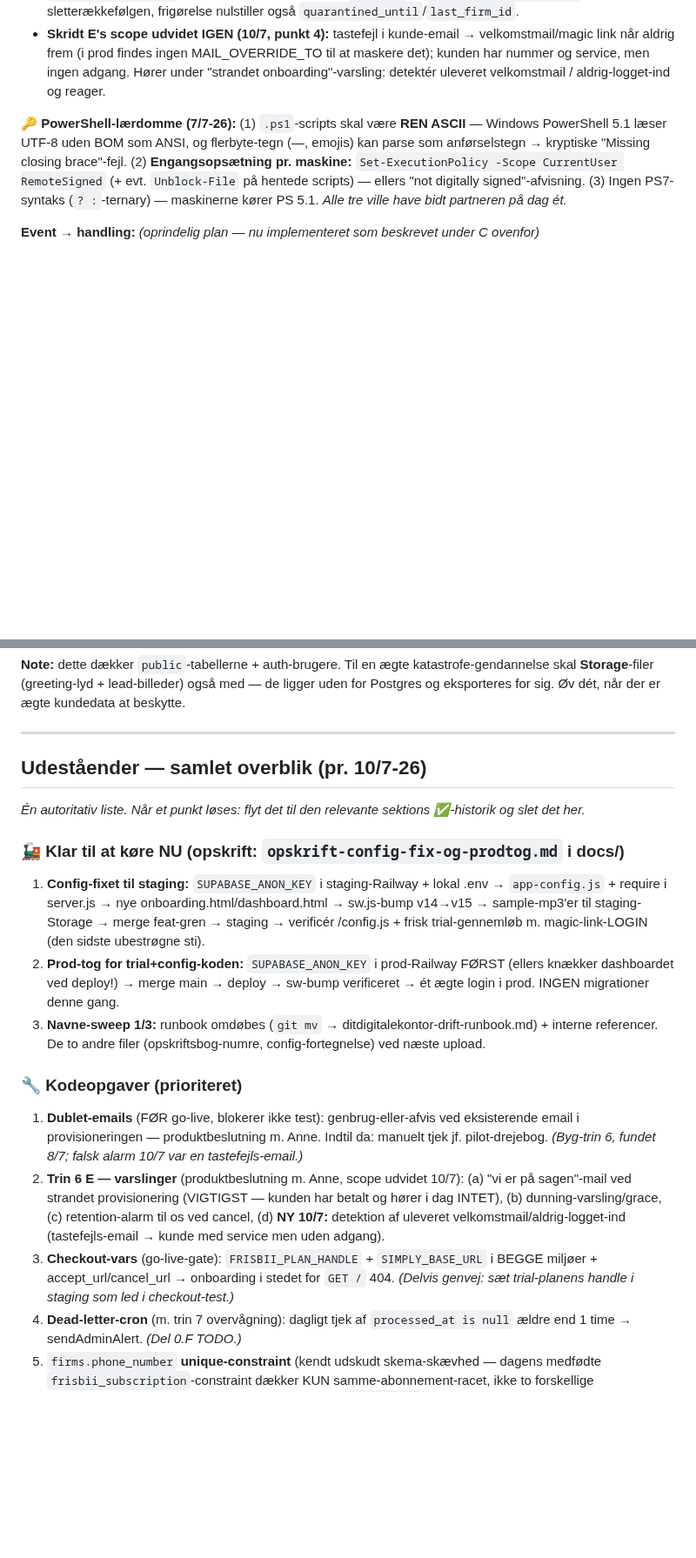
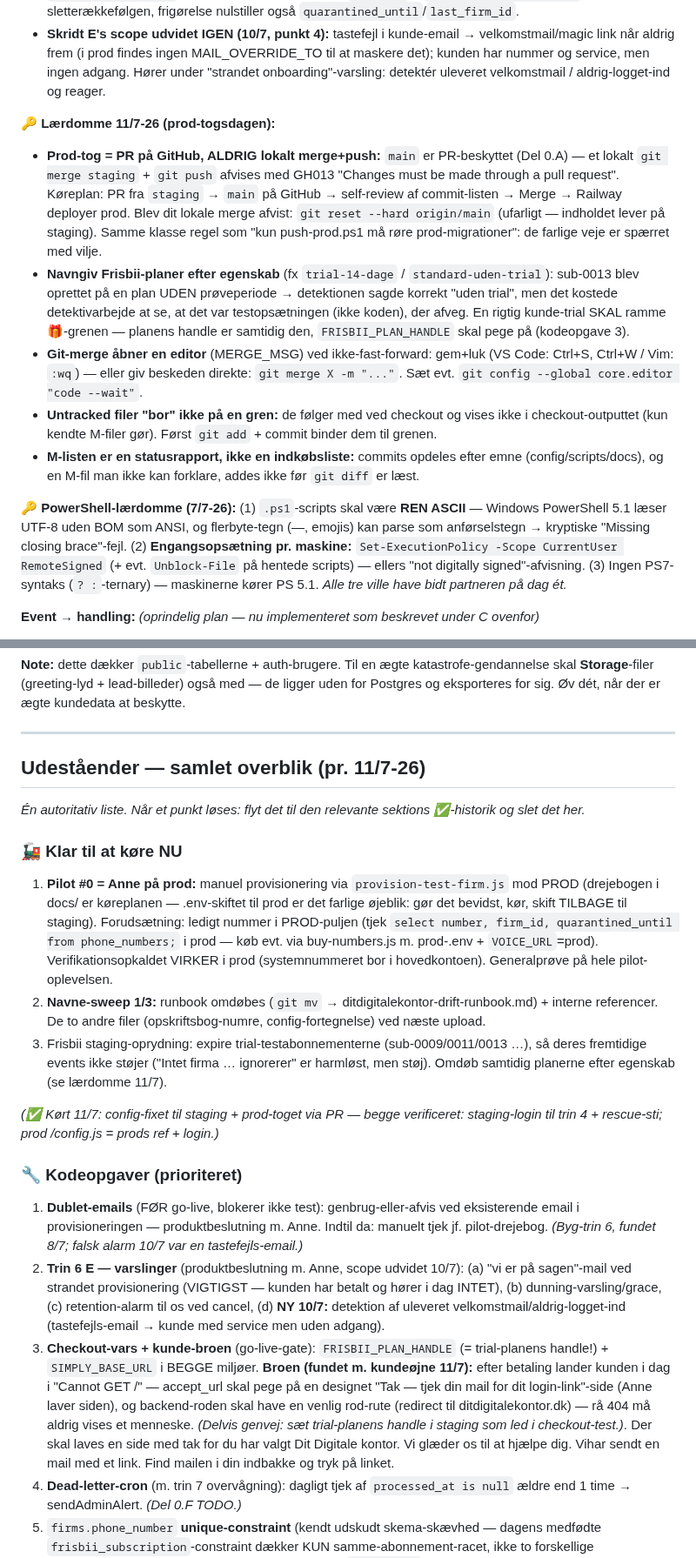
Before and after one commit to AnneAnn-dev/sms-backend, a Markdown page: docs/lommekontor-drift-runbook.md, 2 parts joined by grey strips. Shown at 87% size. GitHub-like rendering; blank space fills up the shorter version.

Commit message:
docs: primer + runbook ajourfoert pr. 11/7

```diff
--- a/docs/lommekontor-drift-runbook.md
+++ b/docs/lommekontor-drift-runbook.md
@@ -214,6 +216,13 @@ De tre huskeregler, når du sætter det: enkelte anførselstegn (dobbelte lader
 - **Env-var-navnedrift:** lokal `.env` sagde `TWILIO_PHONE_NUMBER`, Railway/koden siger `TWILIO_SYSTEM_NUMBER` → scriptenes systemnummer-vagt kørte stumt slået fra. Omdøbt lokalt; overvej check-env.js-validering af nøglen.
 - **`reset-test-data.js` opdateret** til trin 6-skemaet: `messages` + `frisbii_webhook_events` i sletterækkefølgen, frigørelse nulstiller også `quarantined_until`/`last_firm_id`.
 - **Skridt E's scope udvidet IGEN (10/7, punkt 4):** tastefejl i kunde-email → velkomstmail/magic link når aldrig frem (i prod findes ingen MAIL_OVERRIDE_TO til at maskere det); kunden har nummer og service, men ingen adgang. Hører under "strandet onboarding"-varsling: detektér uleveret velkomstmail / aldrig-logget-ind og reager.
+
+🔑 **Lærdomme 11/7-26 (prod-togsdagen):**
+- **Prod-tog = PR på GitHub, ALDRIG lokalt merge+push:** `main` er PR-beskyttet (Del 0.A) — et lokalt `git merge staging` + `git push` afvises med GH013 "Changes must be made through a pull request". Køreplan: PR fra `staging` → `main` på GitHub → self-review af commit-listen → Merge → Railway deployer prod. Blev dit lokale merge afvist: `git reset --hard origin/main` (ufarligt — indholdet lever på staging). Samme klasse regel som "kun push-prod.ps1 må røre prod-migrationer": de farlige veje er spærret med vilje.
+- **Navngiv Frisbii-planer efter egenskab** (fx `trial-14-dage` / `standard-uden-trial`): sub-0013 blev oprettet på en plan UDEN prøveperiode → detektionen sagde korrekt "uden trial", men det kostede detektivarbejde at se, at det var testopsætningen (ikke koden), der afveg. En rigtig kunde-trial SKAL ramme 🎁-grenen — planens handle er samtidig den, `FRISBII_PLAN_HANDLE` skal pege på (kodeopgave 3).
+- **Git-merge åbner en editor** (MERGE_MSG) ved ikke-fast-forward: gem+luk (VS Code: Ctrl+S, Ctrl+W / Vim: `:wq`) — eller giv beskeden direkte: `git merge X -m "..."`. Sæt evt. `git config --global core.editor "code --wait"`.
+- **Untracked filer "bor" ikke på en gren:** de følger med ved checkout og vises ikke i checkout-outputtet (kun kendte M-filer gør). Først `git add` + commit binder dem til grenen.
+- **M-listen er en statusrapport, ikke en indkøbsliste:** commits opdeles efter emne (config/scripts/docs), og en M-fil man ikke kan forklare, addes ikke før `git diff` er læst.
 
 🔑 **PowerShell-lærdomme (7/7-26):** (1) `.ps1`-scripts skal være **REN ASCII** — Windows PowerShell 5.1 læser UTF-8 uden BOM som ANSI, og flerbyte-tegn (—, emojis) kan parse som anførselstegn → kryptiske "Missing closing brace"-fejl. (2) **Engangsopsætning pr. maskine:** `Set-ExecutionPolicy -Scope CurrentUser RemoteSigned` (+ evt. `Unblock-File` på hentede scripts) — ellers "not digitally signed"-afvisning. (3) Ingen PS7-syntaks (`? :`-ternary) — maskinerne kører PS 5.1. *Alle tre ville have bidt partneren på dag ét.*
 
@@ -320,19 +329,21 @@ Resten kan lægges ovenpå, når I har luft.
 
 ---
 
-## Udeståender — samlet overblik (pr. 10/7-26)
+## Udeståender — samlet overblik (pr. 11/7-26)
 
 *Én autoritativ liste. Når et punkt løses: flyt det til den relevante sektions ✅-historik og slet det her.*
 
-### 🚂 Klar til at køre NU (opskrift: `opskrift-config-fix-og-prodtog.md` i docs/)
-1. **Config-fixet til staging:** `SUPABASE_ANON_KEY` i staging-Railway + lokal .env → `app-config.js` + require i server.js → nye onboarding.html/dashboard.html → sw.js-bump v14→v15 → sample-mp3'er til staging-Storage → merge feat-gren → staging → verificér /config.js + frisk trial-gennemløb m. magic-link-LOGIN (den sidste ubestrøgne sti).
-2. **Prod-tog for trial+config-koden:** `SUPABASE_ANON_KEY` i prod-Railway FØRST (ellers knækker dashboardet ved deploy!) → merge main → deploy → sw-bump verificeret → ét ægte login i prod. INGEN migrationer denne gang.
-3. **Navne-sweep 1/3:** runbook omdøbes (`git mv` → ditdigitalekontor-drift-runbook.md) + interne referencer. De to andre filer (opskriftsbog-numre, config-fortegnelse) ved næste upload.
+### 🚂 Klar til at køre NU
+1. **Pilot #0 = Anne på prod:** manuel provisionering via `provision-test-firm.js` mod PROD (drejebogen i docs/ er køreplanen — .env-skiftet til prod er det farlige øjeblik: gør det bevidst, kør, skift TILBAGE til staging). Forudsætning: ledigt nummer i PROD-puljen (tjek `select number, firm_id, quarantined_until from phone_numbers;` i prod — køb evt. via buy-numbers.js m. prod-.env + `VOICE_URL`=prod). Verifikationsopkaldet VIRKER i prod (systemnummeret bor i hovedkontoen). Generalprøve på hele pilot-oplevelsen.
+2. **Navne-sweep 1/3:** runbook omdøbes (`git mv` → ditdigitalekontor-drift-runbook.md) + interne referencer. De to andre filer (opskriftsbog-numre, config-fortegnelse) ved næste upload.
+3. Frisbii staging-oprydning: expire trial-testabonnementerne (sub-0009/0011/0013 …), så deres fremtidige events ikke støjer ("Intet firma … ignorerer" er harmløst, men støj). Omdøb samtidig planerne efter egenskab (se lærdomme 11/7).
+
+*(✅ Kørt 11/7: config-fixet til staging + prod-toget via PR — begge verificeret: staging-login til trin 4 + rescue-sti; prod /config.js = prods ref + login.)*
 
 ### 🔧 Kodeopgaver (prioriteret)
 1. **Dublet-emails** (FØR go-live, blokerer ikke test): genbrug-eller-afvis ved eksisterende email i provisioneringen — produktbeslutning m. Anne. Indtil da: manuelt tjek jf. pilot-drejebog. *(Byg-trin 6, fundet 8/7; falsk alarm 10/7 var en tastefejls-email.)*
 2. **Trin 6 E — varslinger** (produktbeslutning m. Anne, scope udvidet 10/7): (a) "vi er på sagen"-mail ved strandet provisionering (VIGTIGST — kunden har betalt og hører i dag INTET), (b) dunning-varsling/grace, (c) retention-alarm til os ved cancel, (d) **NY 10/7:** detektion af uleveret velkomstmail/aldrig-logget-ind (tastefejls-email → kunde med service men uden adgang).
-3. **Checkout-vars** (go-live-gate): `FRISBII_PLAN_HANDLE` + `SIMPLY_BASE_URL` i BEGGE miljøer + accept_url/cancel_url → onboarding i stedet for `GET /` 404. *(Delvis genvej: sæt trial-planens handle i staging som led i checkout-test.)*
+3. **Checkout-vars + kunde-broen** (go-live-gate): `FRISBII_PLAN_HANDLE` (= trial-planens handle!) + `SIMPLY_BASE_URL` i BEGGE miljøer. **Broen (fundet m. kundeøjne 11/7):** efter betaling lander kunden i dag i "Cannot GET /" — accept_url skal pege på en designet "Tak — tjek din mail for dit login-link"-side (Anne laver siden), og backend-roden skal have en venlig rod-rute (redirect til ditdigitalekontor.dk) — rå 404 må aldrig vises et menneske. *(Delvis genvej: sæt trial-planens handle i staging som led i checkout-test.)*. Der skal laves en side med tak for du har valgt Dit Digitale kontor. Vi glæder os til at hjælpe dig. Vihar sendt en mail med et link. Find mailen i din indbakke og tryk på linket.
 4. **Dead-letter-cron** (m. trin 7 overvågning): dagligt tjek af `processed_at is null` ældre end 1 time → sendAdminAlert. *(Del 0.F TODO.)*
 5. `firms.phone_number` **unique-constraint** (kendt udskudt skema-skævhed — dagens medfødte `frisbii_subscription`-constraint dækker KUN samme-abonnement-racet, ikke to forskellige abonnementer der vælger samme pulje-nummer) + `created_at` på firms. *(Bonus-oprydning ved lejlighed: redundant `idx_firms_frisbii_sub` + legacy `firms_shopify_order_id_key`.)*
 6. **check-env.js:** validér også `TWILIO_SYSTEM_NUMBER` + `VOICE_URL` + `SUPABASE_ANON_KEY` (navnedrift/manglende nøgler fanget 10/7).
```
Also changed, not shown: other parts of docs/lommekontor-drift-runbook.md (+4 -2 lines), docs/ditdigitalekontor-primer.md (+2 -0 lines).
